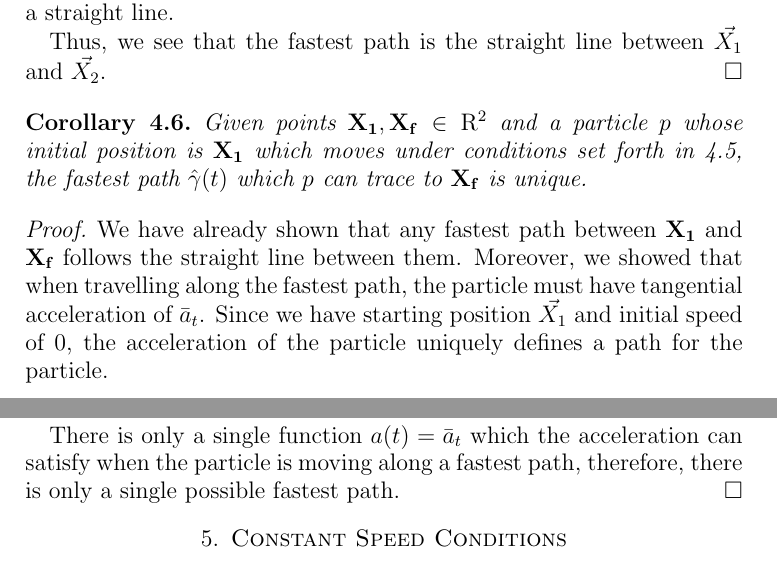
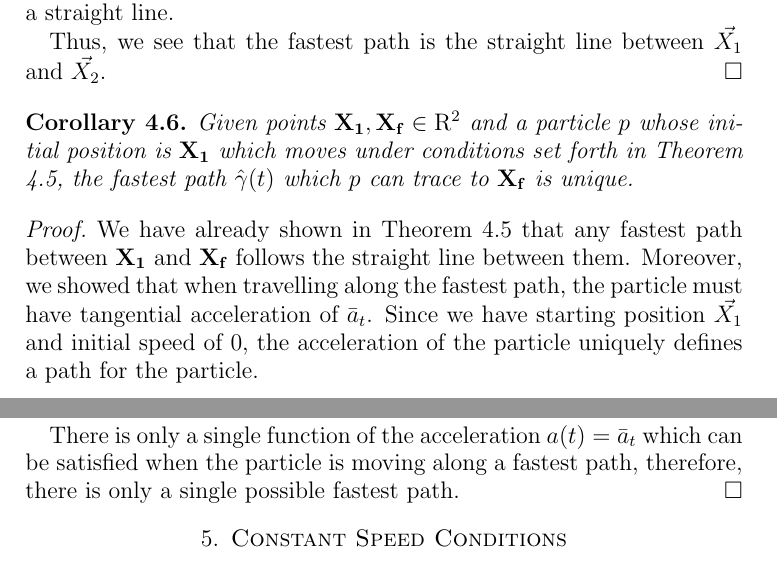
Before and after one commit to jallen01/races, a LaTeX paper (paper.tex, which reads path_theorems.tex): two parts of pages 9 and 10 of 11, joined at a grey line, cut so that both start at the same text. Compiled offline with pdfLaTeX.

Commit message:
Small changes to corollary of unique fastest path.

```diff
--- a/path_theorems.tex
+++ b/path_theorems.tex
@@ -87,11 +87,11 @@ Thus, we see that the fastest path is the straight line between $\vec{X_1}$ and
 \end{proof}
 
 \begin{corollary}
-  Given points $\bvec{X_1}, \bvec{X_f} \in \mathrm{R}^2$ and a particle $p$ whose initial position is $\bvec{X_1}$ which moves under conditions set forth in \ref{theorem:line-proof}, the fastest path $\hat{\gamma}(t)$ which $p$ can trace to $\bvec{X_f}$ is unique.
+  Given points $\bvec{X_1}, \bvec{X_f} \in \mathrm{R}^2$ and a particle $p$ whose initial position is $\bvec{X_1}$ which moves under conditions set forth in Theorem \ref{theorem:line-proof}, the fastest path $\hat{\gamma}(t)$ which $p$ can trace to $\bvec{X_f}$ is unique.
 \end{corollary}
-\proof We have already shown that any fastest path between $\bvec{X_1}$ and $\bvec{X_f}$ follows the straight line between them. Moreover, we showed that when travelling along the fastest path, the particle must have tangential acceleration of $\bar{a}_t$. Since we have starting position $\vec{X_1}$ and initial speed of $0$, the acceleration of the particle uniquely defines a path for the particle.
+\proof We have already shown in Theorem \ref{theorem:line-proof} that any fastest path between $\bvec{X_1}$ and $\bvec{X_f}$ follows the straight line between them. Moreover, we showed that when travelling along the fastest path, the particle must have tangential acceleration of $\bar{a}_t$. Since we have starting position $\vec{X_1}$ and initial speed of $0$, the acceleration of the particle uniquely defines a path for the particle.
 
-There is only a single function $a(t) = \bar{a}_t$ which the acceleration can satisfy when the particle is moving along a fastest path, therefore, there is only a single possible fastest path.
+There is only a single function of the acceleration $a(t) = \bar{a}_t$ which can be satisfied when the particle is moving along a fastest path, therefore, there is only a single possible fastest path.
 \qed
 
 % -----------------------------------------------------------------------------
```
